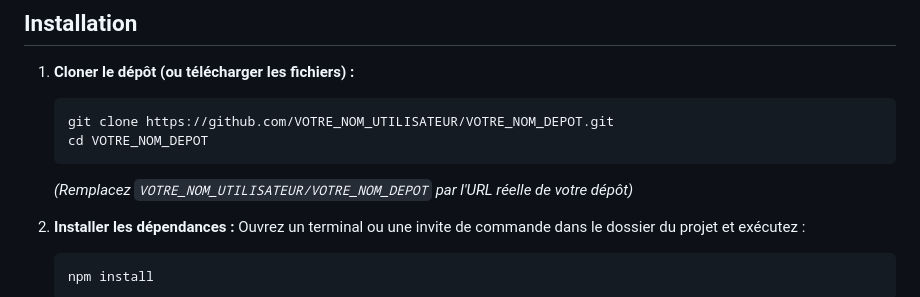
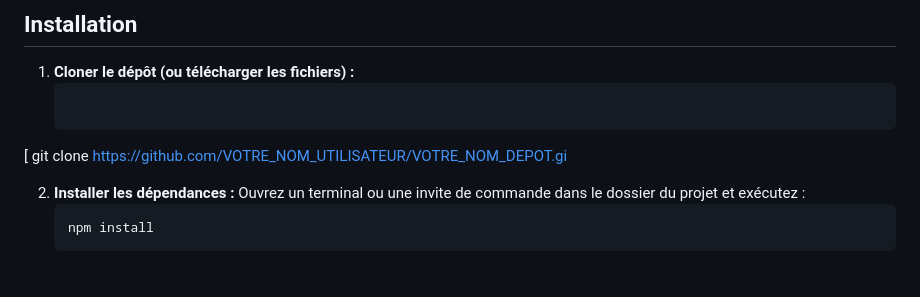
Before and after one commit to orion4d/comfyui-loader, a Markdown page: README.md, the part around the change. GitHub-like rendering.

````diff
--- a/README.md
+++ b/README.md
@@ -36,10 +36,7 @@ Une application de bureau construite avec Electron pour faciliter le lancement e
 
 1.  **Cloner le dépôt (ou télécharger les fichiers) :**
     ```bash
-    git clone https://github.com/VOTRE_NOM_UTILISATEUR/VOTRE_NOM_DEPOT.git
-    cd VOTRE_NOM_DEPOT
-    ```
-    *(Remplacez `VOTRE_NOM_UTILISATEUR/VOTRE_NOM_DEPOT` par l'URL réelle de votre dépôt)*
+[    git clone https://github.com/VOTRE_NOM_UTILISATEUR/VOTRE_NOM_DEPOT.gi
 
 2.  **Installer les dépendances :**
     Ouvrez un terminal ou une invite de commande dans le dossier du projet et exécutez :
````
